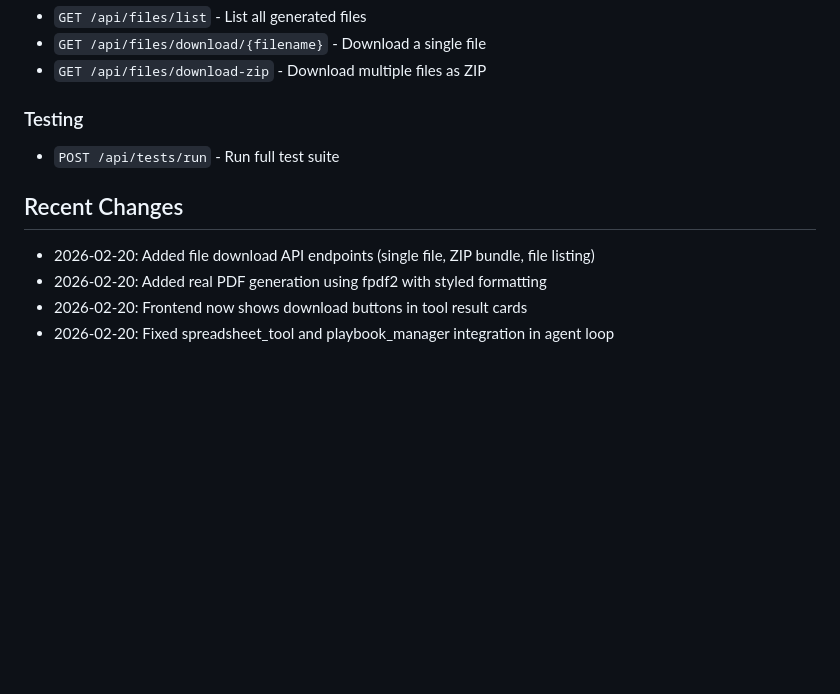
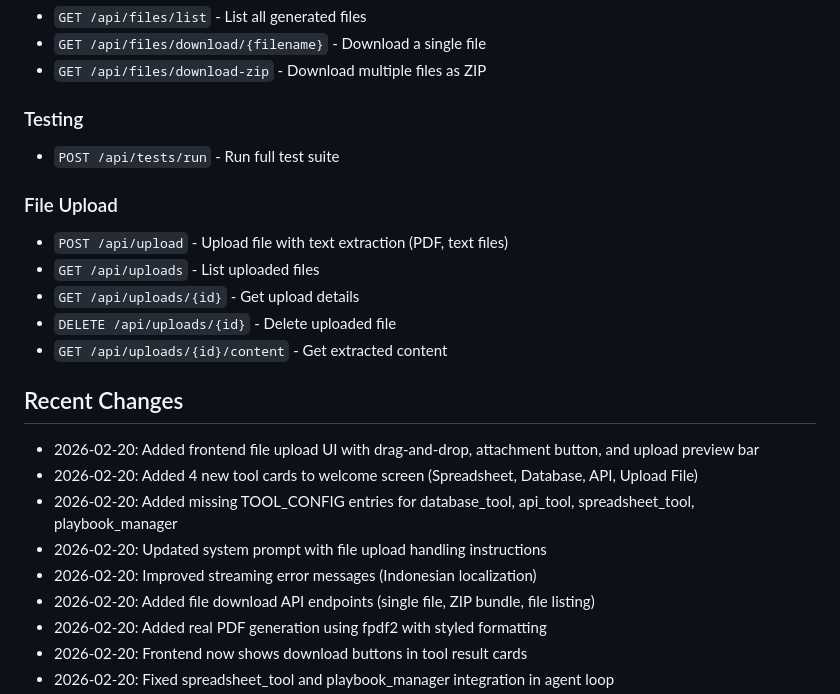
Before and after one commit to dugongyete-ui/agent-manus, a Markdown page: replit.md, the part around the change. GitHub-like rendering; blank space fills up the shorter version.

Commit message:
Add file upload functionality and update welcome screen
Add new API endpoints for file upload and management, alongside frontend UI enhancements for file uploads and tool cards.

Replit-Commit-Author: Agent
Replit-Commit-Session-Id: a6bf023d-af94-4a4b-ba7e-b881e420a750
Replit-Commit-Checkpoint-Type: intermediate_checkpoint
Replit-Commit-Event-Id: bcce2d28-2e82-47c8-80e6-2ae52d87c5a5
Replit-Commit-Screenshot-Url: https://storage.googleapis.com/screenshot-production-us-central1/194972d9-ceec-461e-be37-fc5798ca2817/a6bf023d-af94-4a4b-ba7e-b881e420a750/jNzEQdq
Replit-Helium-Checkpoint-Created: true

```diff
--- a/replit.md
+++ b/replit.md
@@ -110,7 +110,19 @@ Protocol server for standardized communication with external model providers.
 ### Testing
 - `POST /api/tests/run` - Run full test suite
 
+### File Upload
+- `POST /api/upload` - Upload file with text extraction (PDF, text files)
+- `GET /api/uploads` - List uploaded files
+- `GET /api/uploads/{id}` - Get upload details
+- `DELETE /api/uploads/{id}` - Delete uploaded file
+- `GET /api/uploads/{id}/content` - Get extracted content
+
 ## Recent Changes
+- 2026-02-20: Added frontend file upload UI with drag-and-drop, attachment button, and upload preview bar
+- 2026-02-20: Added 4 new tool cards to welcome screen (Spreadsheet, Database, API, Upload File)
+- 2026-02-20: Added missing TOOL_CONFIG entries for database_tool, api_tool, spreadsheet_tool, playbook_manager
+- 2026-02-20: Updated system prompt with file upload handling instructions
+- 2026-02-20: Improved streaming error messages (Indonesian localization)
 - 2026-02-20: Added file download API endpoints (single file, ZIP bundle, file listing)
 - 2026-02-20: Added real PDF generation using fpdf2 with styled formatting
 - 2026-02-20: Frontend now shows download buttons in tool result cards
```
